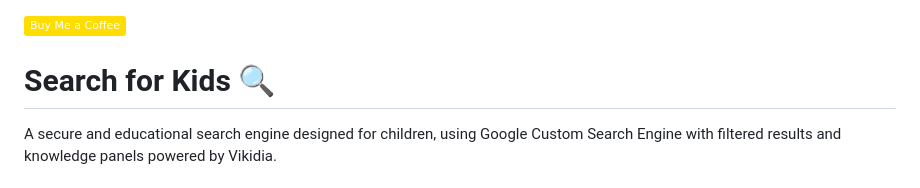
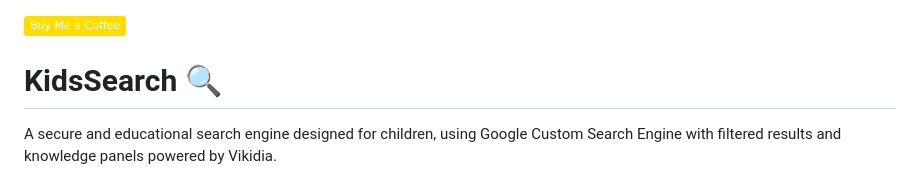
Before and after one commit to laurentftech/kidsearch, a Markdown page: README.md, the part around the change. Drawn GitHub-style; badges without logos.

Commit message:
Update README.md
Signed-off-by: Laurent <laurent.f.tech@icloud.com>

```diff
--- a/README.md
+++ b/README.md
@@ -1,6 +1,6 @@
 [![Buy Me a Coffee](https://img.shields.io/badge/Buy_Me_a_Coffee-FFDD00?style=flat&logo=buy-me-a-coffee&logoColor=000000)](https://www.buymeacoffee.com/laurentftech)
 
-# Search for Kids 🔍
+# KidsSearch 🔍
 
 A secure and educational search engine designed for children, using Google Custom Search Engine with filtered results and knowledge panels powered by Vikidia.
 
```
